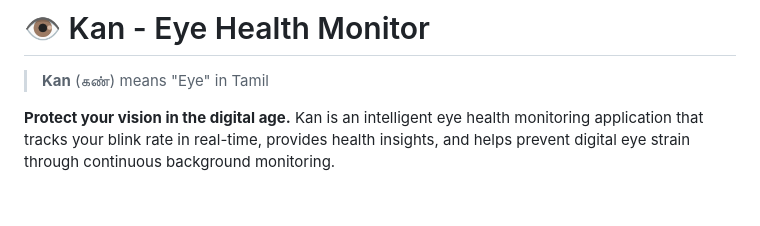
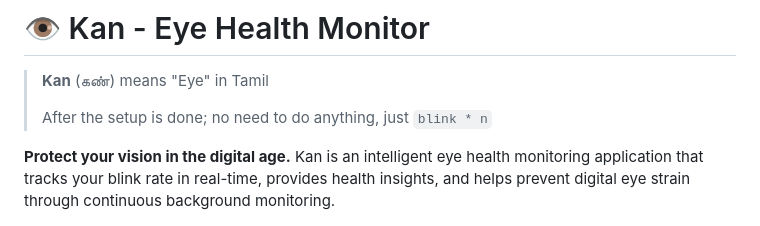
Before and after one commit to QAInsights/kan, a Markdown page: README.md, the part around the change. GitHub-like rendering; blank space fills up the shorter version.

Commit message:
docs: enhance README with clearer setup instructions
- Added clarifying note about automatic background monitoring after initial setup
- Improved readability by adding line breaks in the introduction section
- Emphasized the "set and forget" nature of the application with "just blink" message

```diff
--- a/README.md
+++ b/README.md
@@ -1,6 +1,8 @@
 # 👁️ Kan - Eye Health Monitor
 
 > **Kan** (கண்) means "Eye" in Tamil
+>
+> After the setup is done; no need to do anything, just `blink * n`
 
 **Protect your vision in the digital age.** Kan is an intelligent eye health monitoring application that tracks your blink rate in real-time, provides health insights, and helps prevent digital eye strain through continuous background monitoring.
 
```
